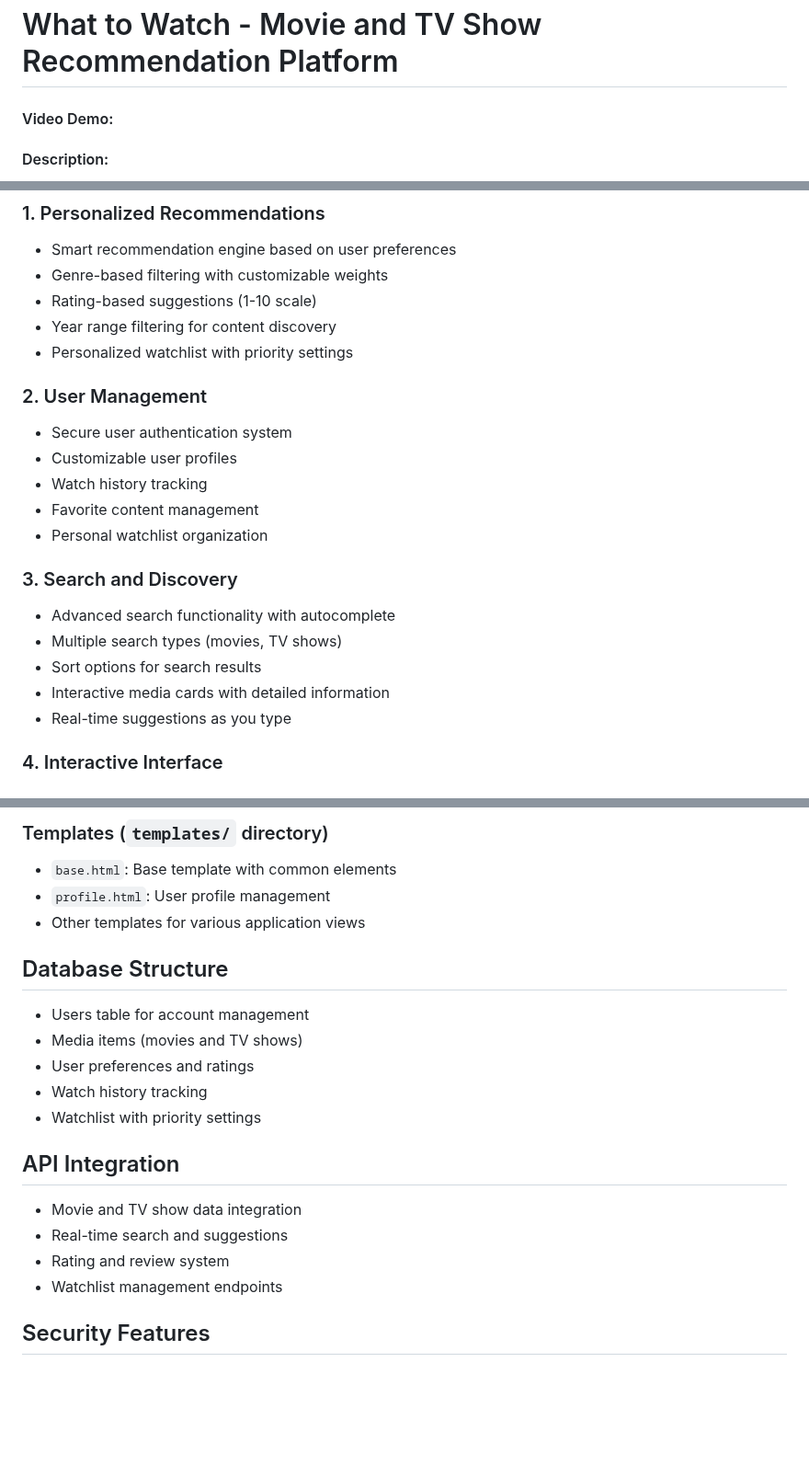
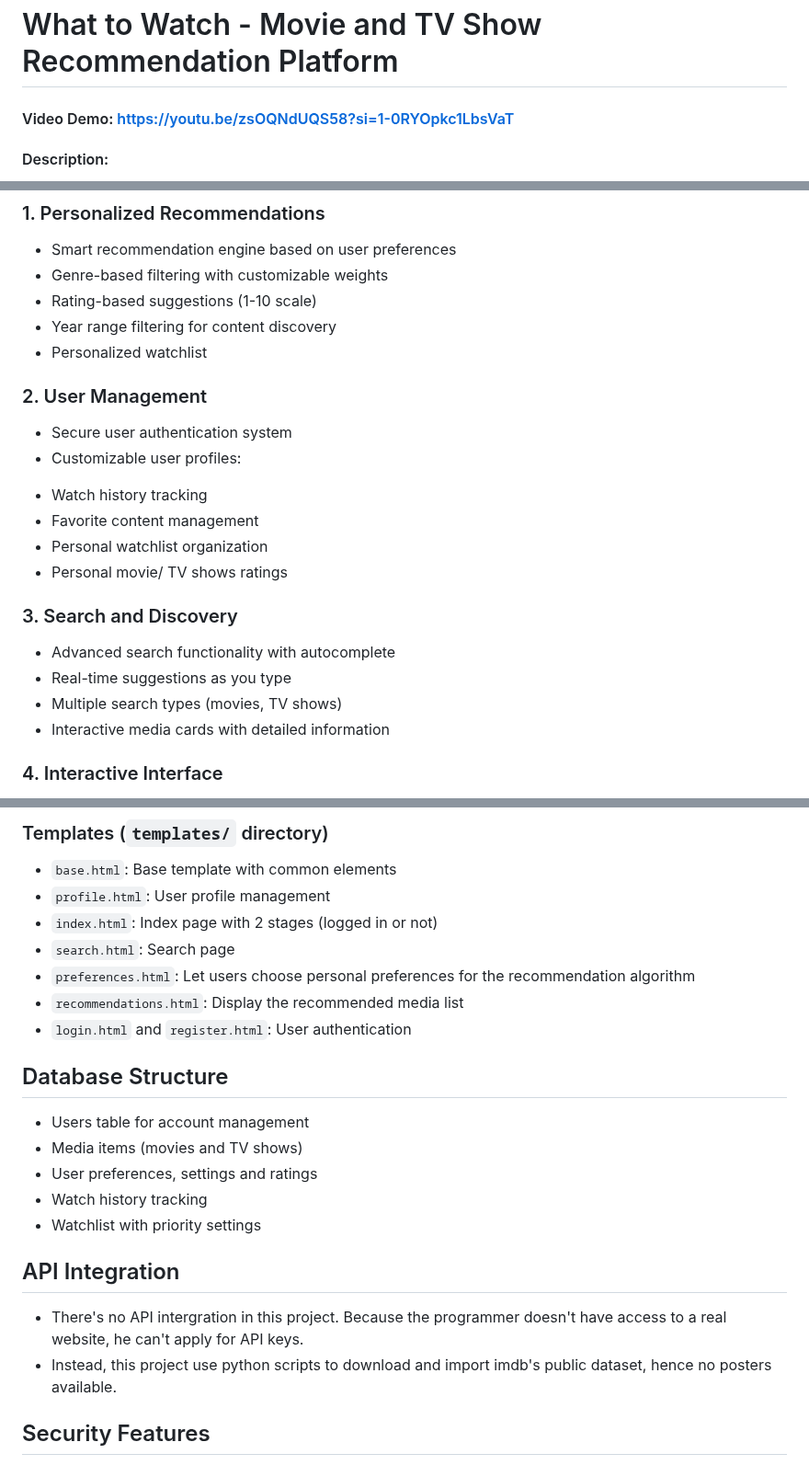
Before and after one commit to VietCH57/What-to-watch, a Markdown page: README.md, 3 parts joined by grey strips. Shown at 92% size. GitHub-like rendering; blank space fills up the shorter version.

Commit message:
Final Product

```diff
--- a/README.md
+++ b/README.md
@@ -1,5 +1,5 @@
 # What to Watch - Movie and TV Show Recommendation Platform
-#### Video Demo: <URL HERE>
+#### Video Demo: https://youtu.be/zsOQNdUQS58?si=1-0RYOpkc1LbsVaT
 #### Description:
 
 "What to Watch" is a dynamic web application built to solve the common problem of deciding what to watch next. This personalized recommendation platform helps users discover movies and TV shows based on their preferences, viewing history, and rating patterns. Built with Python, JavaScript, HTML, and CSS, it offers an intuitive interface for managing your entertainment choices.
@@ -11,21 +11,21 @@
 - Genre-based filtering with customizable weights
 - Rating-based suggestions (1-10 scale)
 - Year range filtering for content discovery
-- Personalized watchlist with priority settings
+- Personalized watchlist
 
 ### 2. User Management
 - Secure user authentication system
-- Customizable user profiles
-- Watch history tracking
-- Favorite content management
-- Personal watchlist organization
+- Customizable user profiles:
++ Watch history tracking
++ Favorite content management
++ Personal watchlist organization
++ Personal movie/ TV shows ratings
 
 ### 3. Search and Discovery
 - Advanced search functionality with autocomplete
+- Real-time suggestions as you type
 - Multiple search types (movies, TV shows)
-- Sort options for search results
 - Interactive media cards with detailed information
-- Real-time suggestions as you type
 
 ### 4. Interactive Interface
 - Dark/Light mode toggle
@@ -60,20 +61,22 @@
 ### Templates (`templates/` directory)
 - `base.html`: Base template with common elements
 - `profile.html`: User profile management
-- Other templates for various application views
+- `index.html`: Index page with 2 stages (logged in or not)
+- `search.html`: Search page
+- `preferences.html`: Let users choose personal preferences for the recommendation algorithm
+- `recommendations.html`: Display the recommended media list
+- `login.html` and `register.html`: User authentication
 
 ## Database Structure
 - Users table for account management
 - Media items (movies and TV shows)
-- User preferences and ratings
+- User preferences, settings and ratings
 - Watch history tracking
 - Watchlist with priority settings
 
 ## API Integration
-- Movie and TV show data integration
-- Real-time search and suggestions
-- Rating and review system
-- Watchlist management endpoints
+- There's no API intergration in this project. Because the programmer doesn't have access to a real website, he can't apply for API keys.
+- Instead, this project use python scripts to download and import imdb's public dataset, hence no posters available.
 
 ## Security Features
 - Secure password handling
```
Also changed, not shown: other parts of README.md (+6 -7 lines).
